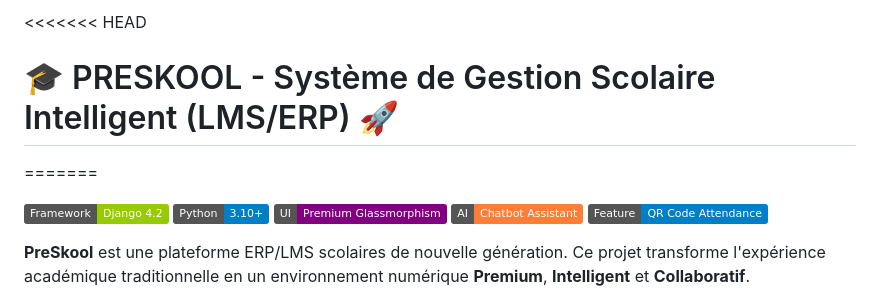
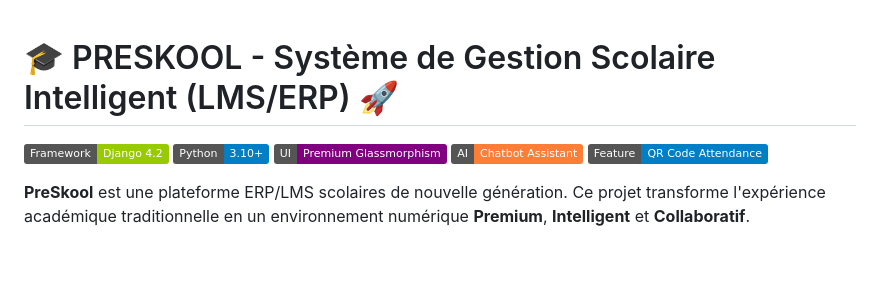
Before and after one commit to Homam-Dany/Application_Web_Systeme_De_Gestion_Scolaire, a Markdown page: README.md, the part around the change. Drawn GitHub-style; badges without logos; blank space fills up the shorter version.

Commit message:
Fix merge conflict in README.md

```diff
--- a/README.md
+++ b/README.md
@@ -1,6 +1,6 @@
-<<<<<<< HEAD
+
 # 🎓 PRESKOOL - Système de Gestion Scolaire Intelligent (LMS/ERP) 🚀
-=======
+
 
 
 [![Django](https://img.shields.io/badge/Framework-Django%204.2-green.svg)](https://www.djangoproject.com/)
```
